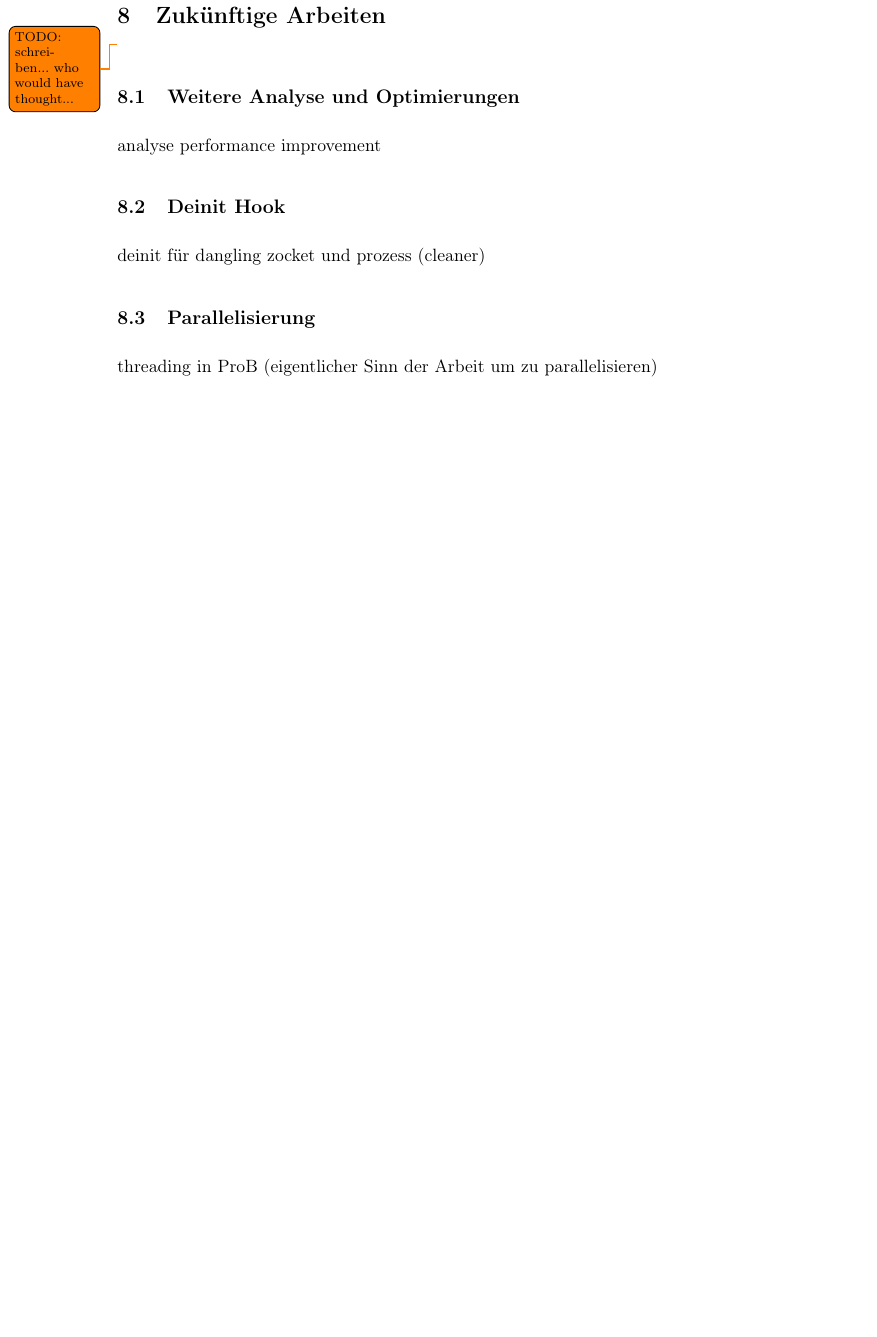
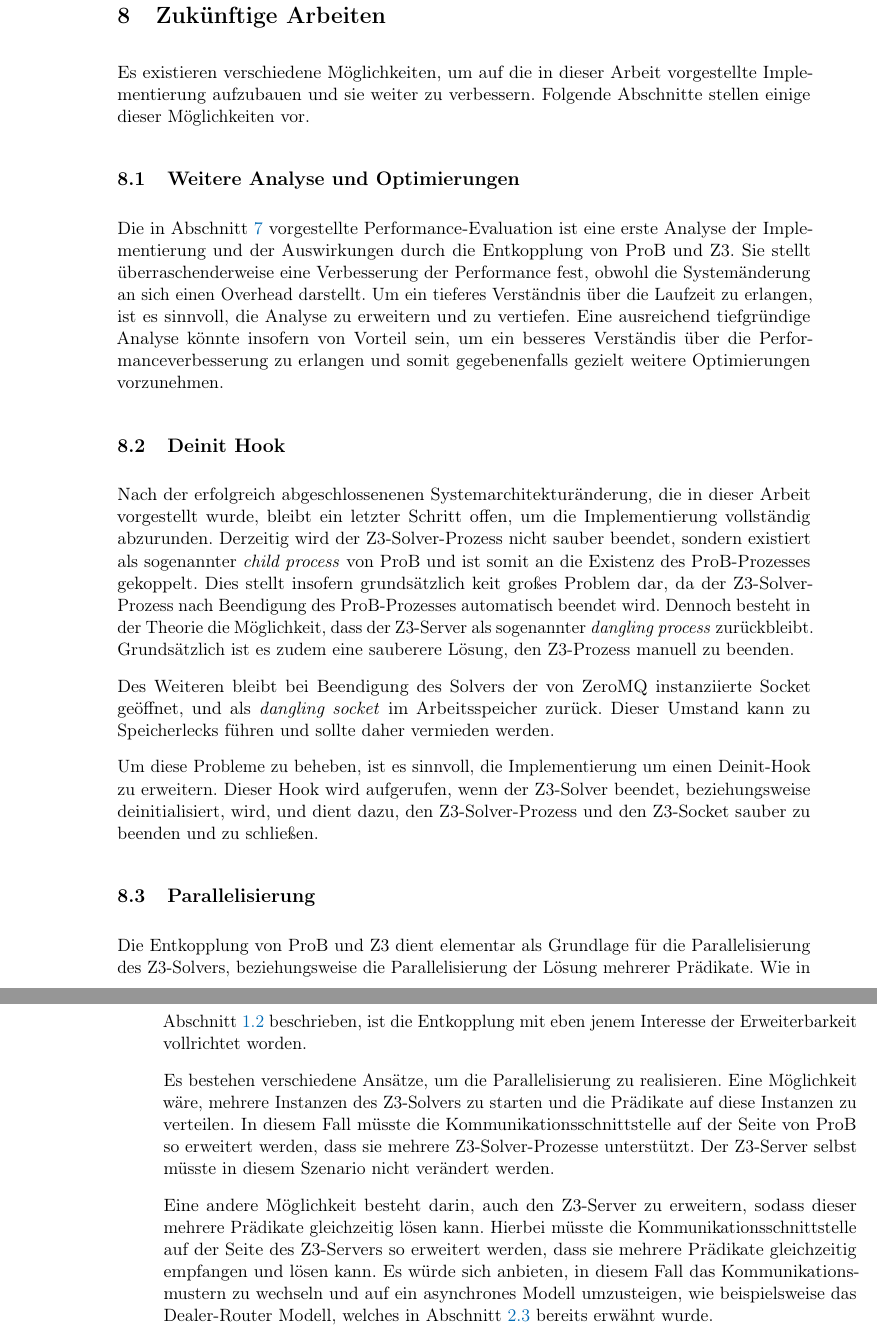
Before and after one commit to SilenZcience/ScientificWork, a LaTeX thesis (BachelorThesis/thesis.tex, which reads BachelorThesis/future.tex): part of page 32 of 34 before the commit and two parts of pages 32 and 33 of 35 after it, the two joined at a grey line, cut so that both start at the same text, the shorter picture padded with empty space. Compiled offline with pdfLaTeX.

Commit message:
future work

```diff
--- a/BachelorThesis/future.tex
+++ b/BachelorThesis/future.tex
@@ -1,16 +1,44 @@
 
 
 \section{Zukünftige Arbeiten}
-\todo[]{TODO: schreiben... who would have thought...}
+
+Es existieren verschiedene Möglichkeiten, um auf die in dieser Arbeit vorgestellte Implementierung aufzubauen und sie weiter zu verbessern.
+Folgende Abschnitte stellen einige dieser Möglichkeiten vor.
 
 \subsection{Weitere Analyse und Optimierungen}
 
-    analyse performance improvement
+Die in \cref{sec:performance-evaluation} vorgestellte Performance-Evaluation ist eine erste Analyse der Implementierung und der Auswirkungen durch die Entkopplung von ProB und Z3.
+Sie stellt überraschenderweise eine Verbesserung der Performance fest, obwohl die Systemänderung an sich einen Overhead darstellt.
+Um ein tieferes Verständnis über die Laufzeit zu erlangen, ist es sinnvoll, die Analyse zu erweitern und zu vertiefen.
+Eine ausreichend tiefgründige Analyse könnte insofern von Vorteil sein, um ein besseres Verständis über die Performanceverbesserung zu erlangen und somit gegebenenfalls gezielt weitere Optimierungen vorzunehmen.
 
 \subsection{Deinit Hook}
 
- deinit für dangling zocket und prozess (cleaner)
+Nach der erfolgreich abgeschlossenenen Systemarchitekturänderung, die in dieser Arbeit vorgestellt wurde,
+bleibt ein letzter Schritt offen, um die Implementierung vollständig abzurunden.
+Derzeitig wird der Z3-Solver-Prozess nicht sauber beendet, sondern existiert als sogenannter \textit{child process} von ProB und ist somit an die Existenz des ProB-Prozesses gekoppelt.
+Dies stellt insofern grundsätzlich keit großes Problem dar, da der Z3-Solver-Prozess nach Beendigung des ProB-Prozesses automatisch beendet wird.
+Dennoch besteht in der Theorie die Möglichkeit, dass der Z3-Server als sogenannter \textit{dangling process} zurückbleibt.
+Grundsätzlich ist es zudem eine sauberere Lösung, den Z3-Prozess manuell zu beenden.
+
+Des Weiteren bleibt bei Beendigung des Solvers der von ZeroMQ instanziierte Socket geöffnet, und als \textit{dangling socket} im Arbeitsspeicher zurück.
+Dieser Umstand kann zu Speicherlecks führen und sollte daher vermieden werden.
+
+Um diese Probleme zu beheben, ist es sinnvoll, die Implementierung um einen Deinit-Hook zu erweitern.
+Dieser Hook wird aufgerufen, wenn der Z3-Solver beendet, beziehungsweise deinitialisiert, wird, und dient dazu, den Z3-Solver-Prozess und den Z3-Socket sauber zu beenden und zu schließen.
 
 \subsection{Parallelisierung}
 
- threading in ProB (eigentlicher Sinn der Arbeit um zu parallelisieren)
+Die Entkopplung von ProB und Z3 dient elementar als Grundlage für die Parallelisierung des Z3-Solvers,
+beziehungsweise die Parallelisierung der Lösung mehrerer Prädikate.
+Wie in \cref{sec:goals} beschrieben, ist die Entkopplung mit eben jenem Interesse der Erweiterbarkeit vollrichtet worden.
+
+Es bestehen verschiedene Ansätze, um die Parallelisierung zu realisieren.
+Eine Möglichkeit wäre, mehrere Instanzen des Z3-Solvers zu starten und die Prädikate auf diese Instanzen zu verteilen.
+In diesem Fall müsste die Kommunikationsschnittstelle auf der Seite von ProB so erweitert werden, dass sie mehrere Z3-Solver-Prozesse unterstützt.
+Der Z3-Server selbst müsste in diesem Szenario nicht verändert werden.
+
+Eine andere Möglichkeit besteht darin, auch den Z3-Server zu erweitern, sodass dieser mehrere Prädikate gleichzeitig lösen kann.
+Hierbei müsste die Kommunikationsschnittstelle auf der Seite des Z3-Servers so erweitert werden, dass sie mehrere Prädikate gleichzeitig empfangen und lösen kann.
+Es würde sich anbieten, in diesem Fall das Kommunikationsmustern zu wechseln und auf ein asynchrones Modell umzusteigen, wie beispielsweise das Dealer-Router Modell,
+welches in \cref{sec:zeromq} bereits erwähnt wurde.
```
Also changed, not shown: BachelorThesis/introduction.tex (+1 -0 lines), BachelorThesis/performance.tex (+1 -0 lines), BachelorThesis/thesis.pdf.
